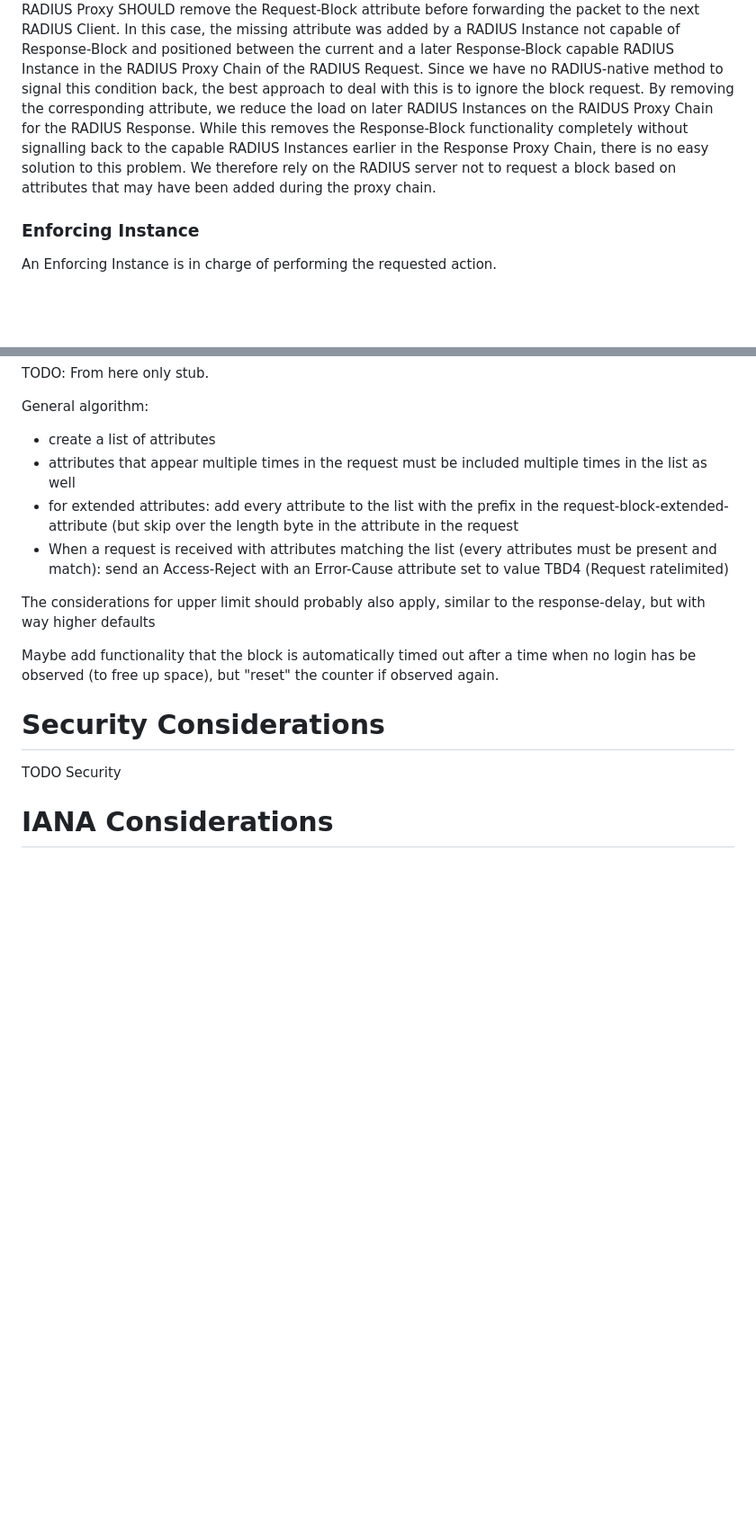
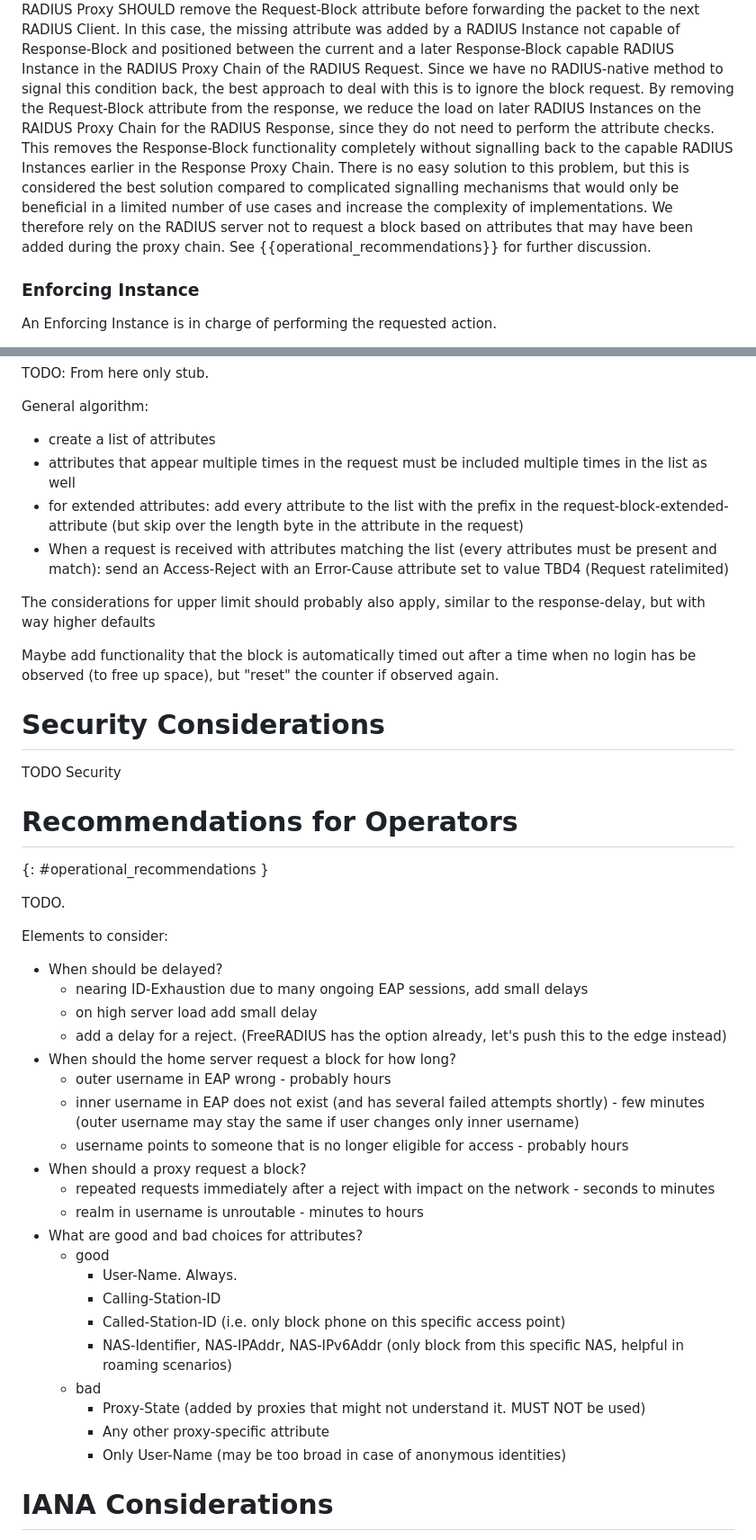
Before and after one commit to Janfred/draft-janfred-radext-radius-congestion-control, a Markdown page: draft-janfred-radext-radius-congestion-control.md, 2 parts joined by grey strips. Shown at 90% size. Drawn GitHub-style; blank space fills up the shorter version.

Commit message:
Add some more small text

```diff
--- a/draft-janfred-radext-radius-congestion-control.md
+++ b/draft-janfred-radext-radius-congestion-control.md
@@ -181,9 +181,11 @@ In this case the RADIUS Proxy MUST become the Enforcing Instance, since any RADI
 If the missing attribute was not added by the RADIUS Proxy, the RADIUS Proxy SHOULD remove the Request-Block attribute before forwarding the packet to the next RADIUS Client.
 In this case, the missing attribute was added by a RADIUS Instance not capable of Response-Block and positioned between the current and a later Response-Block capable RADIUS Instance in the RADIUS Proxy Chain of the RADIUS Request.
 Since we have no RADIUS-native method to signal this condition back, the best approach to deal with this is to ignore the block request.
-By removing the corresponding attribute, we reduce the load on later RADIUS Instances on the RAIDUS Proxy Chain for the RADIUS Response.
-While this removes the Response-Block functionality completely without signalling back to the capable RADIUS Instances earlier in the Response Proxy Chain, there is no easy solution to this problem.
+By removing the Request-Block attribute from the response, we reduce the load on later RADIUS Instances on the RAIDUS Proxy Chain for the RADIUS Response, since they do not need to perform the attribute checks.
+This removes the Response-Block functionality completely without signalling back to the capable RADIUS Instances earlier in the Response Proxy Chain.
+There is no easy solution to this problem, but this is considered the best solution compared to complicated signalling mechanisms that would only be beneficial in a limited number of use cases and increase the complexity of implementations.
 We therefore rely on the RADIUS server not to request a block based on attributes that may have been added during the proxy chain.
+See {{operational_recommendations}} for further discussion.
 
 
 ### Enforcing Instance
@@ -224,7 +226,7 @@ TODO: From here only stub.
 General algorithm:
 * create a list of attributes
 * attributes that appear multiple times in the request must be included multiple times in the list as well
-* for extended attributes: add every attribute to the list with the prefix in the request-block-extended-attribute (but skip over the length byte in the attribute in the request
+* for extended attributes: add every attribute to the list with the prefix in the request-block-extended-attribute (but skip over the length byte in the attribute in the request)
 * When a request is received with attributes matching the list (every attributes must be present and match): send an Access-Reject with an Error-Cause attribute set to value TBD4 (Request ratelimited)
 
 The considerations for upper limit should probably also apply, similar to the response-delay, but with way higher defaults
@@ -235,6 +237,33 @@ Maybe add functionality that the block is automatically timed out after a time w
 
 TODO Security
 
+# Recommendations for Operators
+{: #operational_recommendations }
+
+TODO.
+
+Elements to consider:
+* When should be delayed?
+  * nearing ID-Exhaustion due to many ongoing EAP sessions, add small delays
+  * on high server load add small delay
+  * add a delay for a reject. (FreeRADIUS has the option already, let's push this to the edge instead)
+* When should the home server request a block for how long?
+  * outer username in EAP wrong - probably hours
+  * inner username in EAP does not exist (and has several failed attempts shortly) - few minutes (outer username may stay the same if user changes only inner username)
+  * username points to someone that is no longer eligible for access - probably hours
+* When should a proxy request a block?
+  * repeated requests immediately after a reject with impact on the network - seconds to minutes
+  * realm in username is unroutable - minutes to hours
+* What are good and bad choices for attributes?
+  * good
+    * User-Name. Always.
+    * Calling-Station-ID
+    * Called-Station-ID (i.e. only block phone on this specific access point)
+    * NAS-Identifier, NAS-IPAddr, NAS-IPv6Addr (only block from this specific NAS, helpful in roaming scenarios)
+  * bad
+    * Proxy-State (added by proxies that might not understand it. MUST NOT be used)
+    * Any other proxy-specific attribute
+    * Only User-Name (may be too broad in case of anonymous identities)
 
 # IANA Considerations
 
```
Also changed, not shown: other parts of draft-janfred-radext-radius-congestion-control.md (+3 -3 lines).
